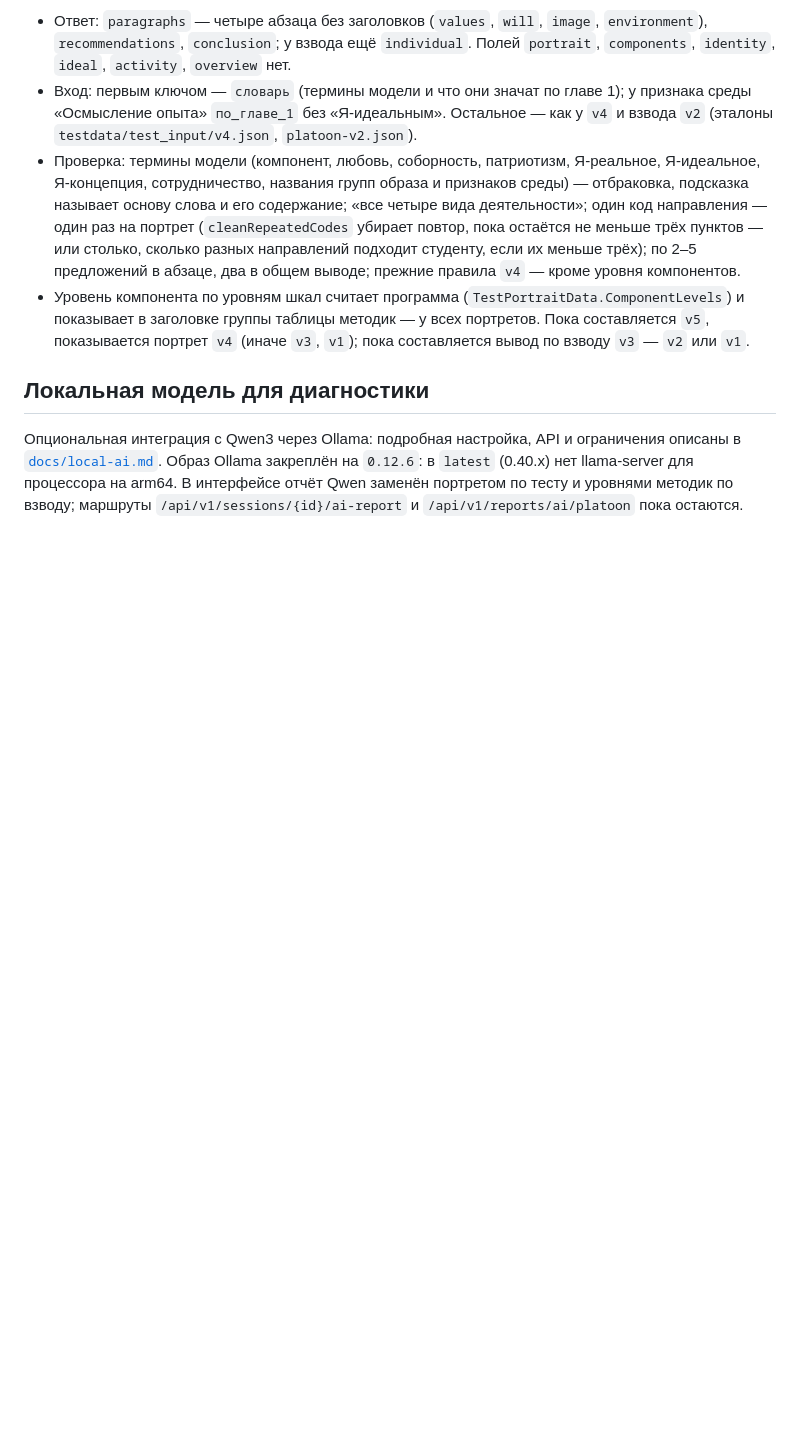
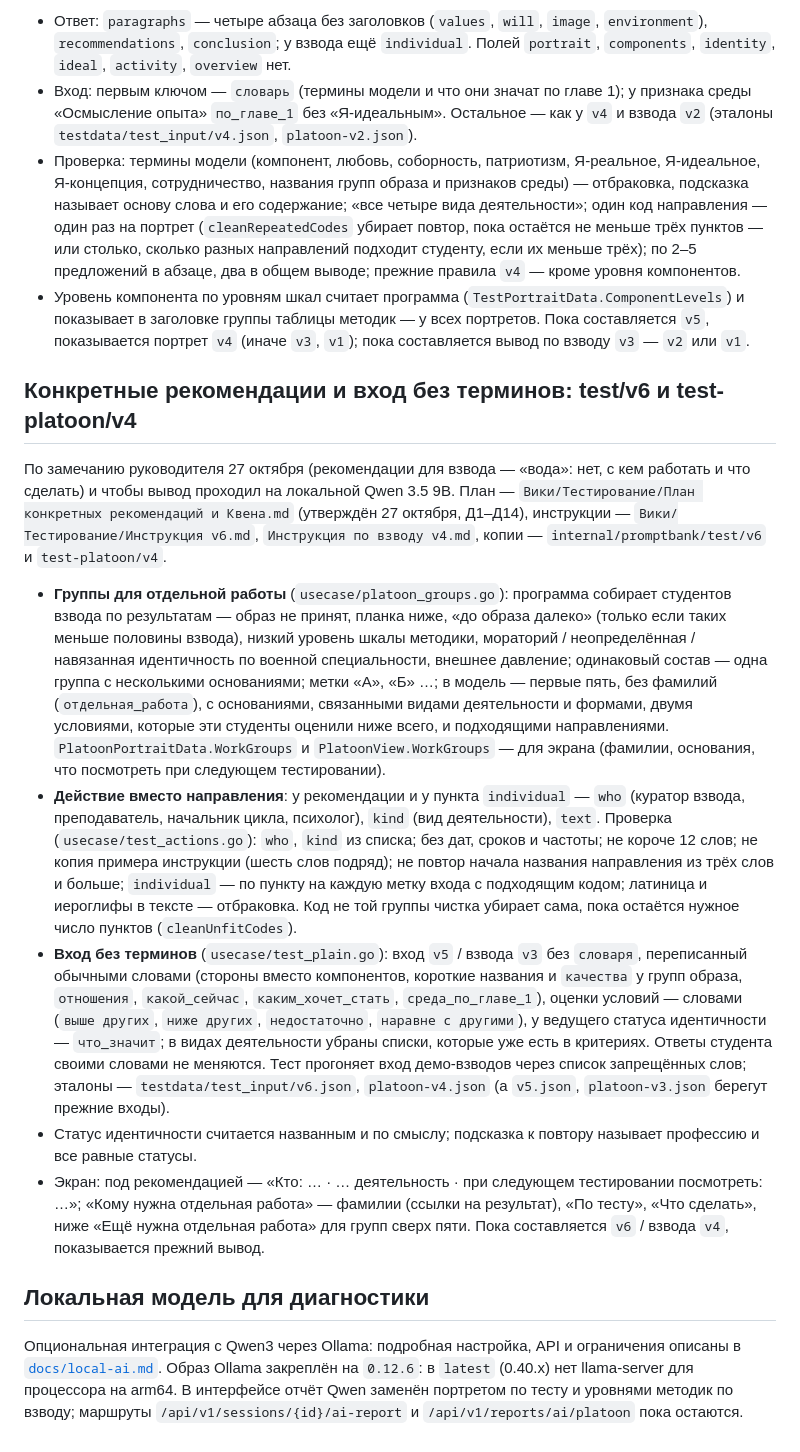
Before and after one commit to msrychagov/I-Concept, a Markdown page: README.md, the part around the change. Drawn GitHub-style; blank space fills up the shorter version.

Commit message:
[docs]: test v6 and platoon v4

```diff
--- a/README.md
+++ b/README.md
@@ -752,6 +752,37 @@ JSON-запросы требуют `Content-Type: application/json`. Неизв
   таблицы методик — у всех портретов. Пока составляется `v5`, показывается портрет `v4` (иначе `v3`, `v1`); пока
   составляется вывод по взводу `v3` — `v2` или `v1`.
 
+## Конкретные рекомендации и вход без терминов: test/v6 и test-platoon/v4
+
+По замечанию руководителя 27 октября (рекомендации для взвода — «вода»: нет, с кем работать и что сделать) и чтобы вывод
+проходил на локальной Qwen 3.5 9B. План — `Вики/Тестирование/План конкретных рекомендаций и Квена.md` (утверждён 27 октября,
+Д1–Д14), инструкции — `Вики/Тестирование/Инструкция v6.md`, `Инструкция по взводу v4.md`, копии — `internal/promptbank/test/v6`
+и `test-platoon/v4`.
+
+- **Группы для отдельной работы** (`usecase/platoon_groups.go`): программа собирает студентов взвода по результатам —
+  образ не принят, планка ниже, «до образа далеко» (только если таких меньше половины взвода), низкий уровень шкалы
+  методики, мораторий / неопределённая / навязанная идентичность по военной специальности, внешнее давление; одинаковый
+  состав — одна группа с несколькими основаниями; метки «А», «Б» …; в модель — первые пять, без фамилий
+  (`отдельная_работа`), с основаниями, связанными видами деятельности и формами, двумя условиями, которые эти студенты
+  оценили ниже всего, и подходящими направлениями. `PlatoonPortraitData.WorkGroups` и `PlatoonView.WorkGroups` — для
+  экрана (фамилии, основания, что посмотреть при следующем тестировании).
+- **Действие вместо направления**: у рекомендации и у пункта `individual` — `who` (куратор взвода, преподаватель,
+  начальник цикла, психолог), `kind` (вид деятельности), `text`. Проверка (`usecase/test_actions.go`): `who`, `kind` из
+  списка; без дат, сроков и частоты; не короче 12 слов; не копия примера инструкции (шесть слов подряд); не повтор начала
+  названия направления из трёх слов и больше; `individual` — по пункту на каждую метку входа с подходящим кодом; латиница и
+  иероглифы в тексте — отбраковка. Код не той группы чистка убирает сама, пока остаётся нужное число пунктов
+  (`cleanUnfitCodes`).
+- **Вход без терминов** (`usecase/test_plain.go`): вход `v5` / взвода `v3` без `словаря`, переписанный обычными словами
+  (стороны вместо компонентов, короткие названия и `качества` у групп образа, `отношения`, `какой_сейчас`,
+  `каким_хочет_стать`, `среда_по_главе_1`), оценки условий — словами (`выше других`, `ниже других`, `недостаточно`,
+  `наравне с другими`), у ведущего статуса идентичности — `что_значит`; в видах деятельности убраны списки, которые уже есть в
+  критериях. Ответы студента своими словами не меняются. Тест прогоняет вход демо-взводов через список запрещённых слов;
+  эталоны — `testdata/test_input/v6.json`, `platoon-v4.json` (а `v5.json`, `platoon-v3.json` берегут прежние входы).
+- Статус идентичности считается названным и по смыслу; подсказка к повтору называет профессию и все равные статусы.
+- Экран: под рекомендацией — «Кто: … · … деятельность · при следующем тестировании посмотреть: …»; «Кому нужна отдельная
+  работа» — фамилии (ссылки на результат), «По тесту», «Что сделать», ниже «Ещё нужна отдельная работа» для групп сверх пяти.
+  Пока составляется `v6` / взвода `v4`, показывается прежний вывод.
+
 ## Локальная модель для диагностики
 
 Опциональная интеграция с Qwen3 через Ollama: подробная настройка, API и ограничения описаны в [`docs/local-ai.md`](docs/local-ai.md).
```
